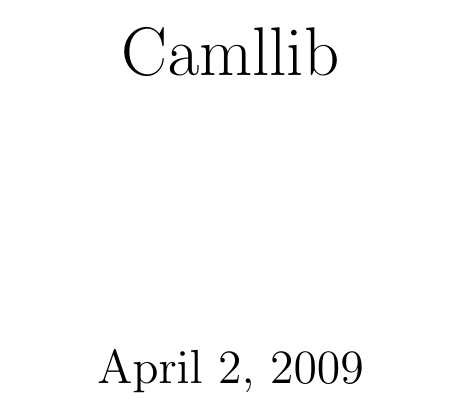
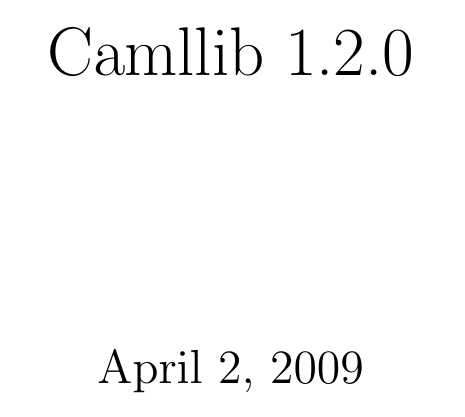
Before and after one commit to thizanne/camllib, a LaTeX document (camllib.tex): part of page 1 of 2, cut so that both start at the same text. Compiled offline with pdfLaTeX; a LaTeX package or settings file that is missing is left out.

```diff
--- a/camllib.tex
+++ b/camllib.tex
@@ -31,7 +31,7 @@
 
 \makeindex
 
-\title{Camllib}
+\title{Camllib 1.2.0}
 \begin{document}
 % \lstset{language=[Objective]Caml,
 %   breaklines=false,
```
Also changed, not shown: 9 other files.
